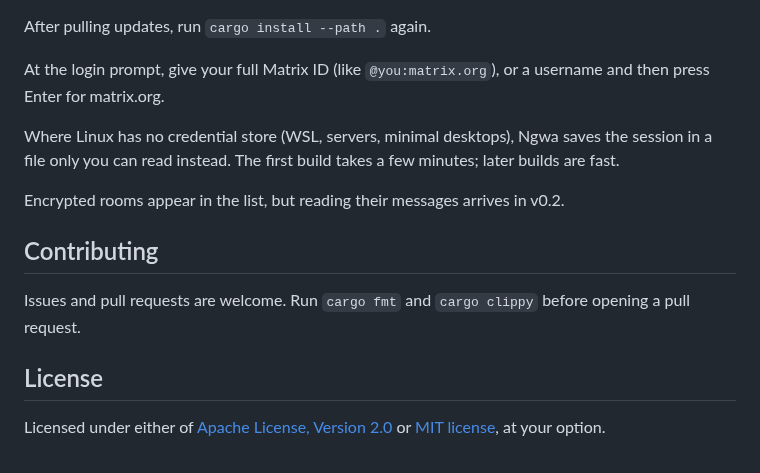
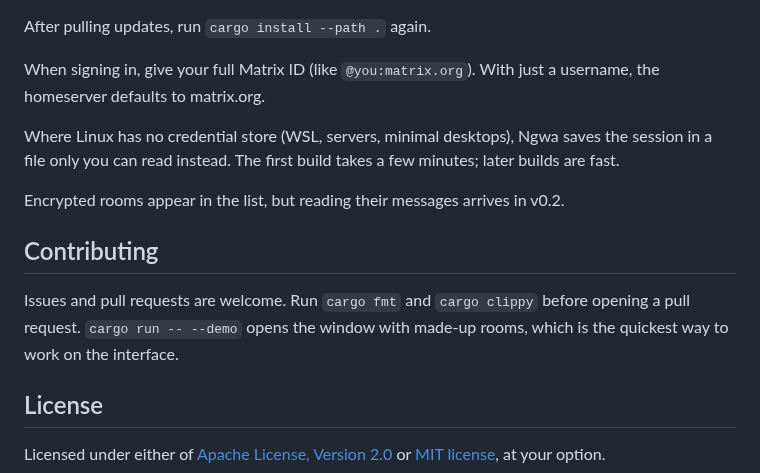
Before and after one commit to kingsmandralph/ngwa, a Markdown page: README.md, the part around one of its changes. GitHub-like rendering.

```diff
--- a/README.md
+++ b/README.md
@@ -53,8 +58,8 @@ ngwa logout              # sign out and forget this device
 
 After pulling updates, run `cargo install --path .` again.
 
-At the login prompt, give your full Matrix ID (like `@you:matrix.org`), or a
-username and then press Enter for matrix.org.
+When signing in, give your full Matrix ID (like `@you:matrix.org`). With
+just a username, the homeserver defaults to matrix.org.
 
 Where Linux has no credential store (WSL, servers, minimal desktops), Ngwa
 saves the session in a file only you can read instead. The first build takes
@@ -65,7 +70,8 @@ Encrypted rooms appear in the list, but reading their messages arrives in v0.2.
 ## Contributing
 
 Issues and pull requests are welcome. Run `cargo fmt` and `cargo clippy`
-before opening a pull request.
+before opening a pull request. `cargo run -- --demo` opens the window with
+made-up rooms, which is the quickest way to work on the interface.
 
 ## License
 
```
Also changed, not shown: other parts of README.md (+14 -9 lines), docs/screenshot.png (added), 8 other files.
